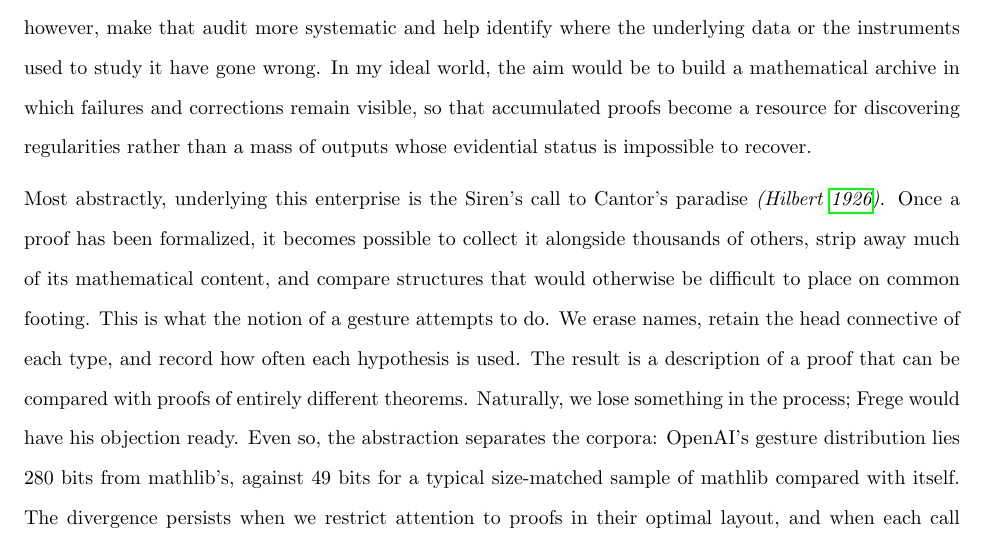
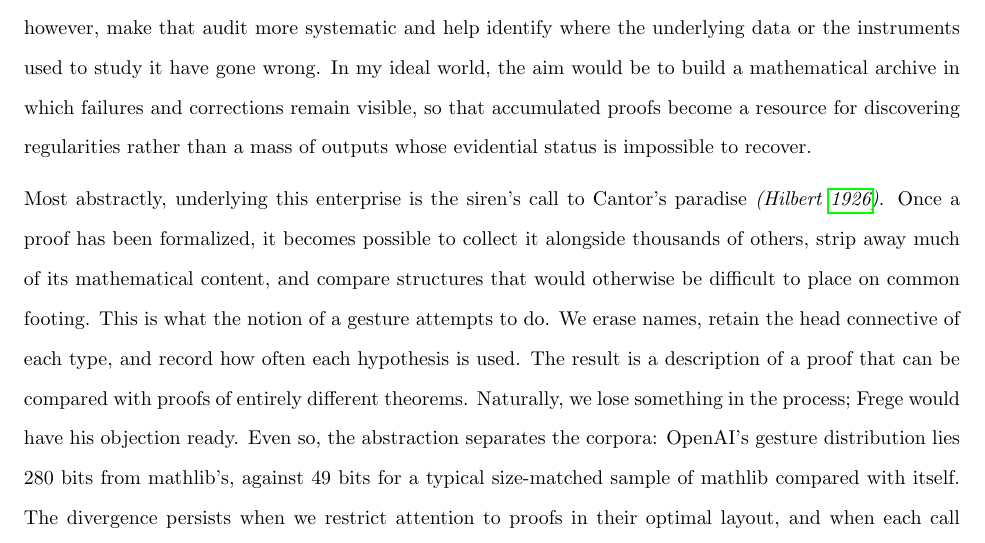
Before and after one commit to safsom/math-ai-projects, a LaTeX paper (report/report.tex): part of page 37 of 46, cut so that both start at the same text. Compiled offline with pdfLaTeX.

Commit message:
Report: lowercase siren
Co-Authored-By: Claude Opus 5.5 <noreply@anthropic.com>

```diff
--- a/report/report.tex
+++ b/report/report.tex
@@ -1286,7 +1286,7 @@ instruments used to study it have gone wrong. In my ideal world, the aim would b
 failures and corrections remain visible, so that accumulated proofs become a resource for discovering regularities rather
 than a mass of outputs whose evidential status is impossible to recover.
 
-Most abstractly, underlying this enterprise is the Siren's call to Cantor's paradise \textit{\parencite{hilbert1926}}. Once a proof has been formalized,
+Most abstractly, underlying this enterprise is the siren's call to Cantor's paradise \textit{\parencite{hilbert1926}}. Once a proof has been formalized,
 it becomes possible to collect it alongside thousands of others, strip away much of its mathematical content, and compare
 structures that would otherwise be difficult to place on common footing. This is what the notion of a gesture attempts
 to do. We erase names, retain the head connective of each type, and record how often each hypothesis is used. The result
```
Also changed, not shown: report/report.pdf.
